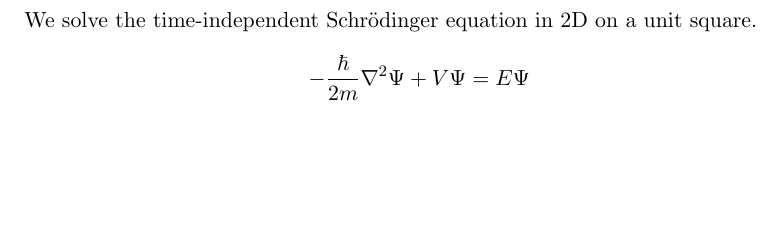
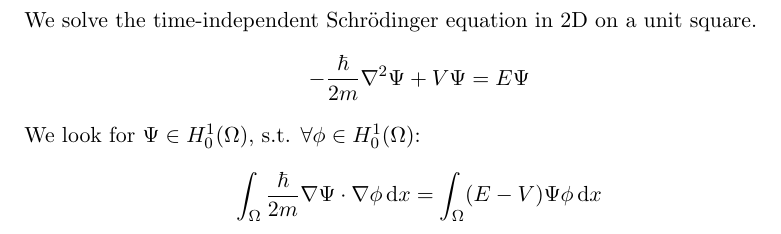
Before and after one commit to bschwb/ngs_schroedinger, a LaTeX document (model.tex): part of the page, cut so that both start at the same text, the shorter picture padded with empty space. Compiled offline with pdfLaTeX.

Commit message:
Add variational formulation

```diff
--- a/model.tex
+++ b/model.tex
@@ -6,7 +6,13 @@
 \usepackage{commath}
 \usepackage[retainorgcmds]{IEEEtrantools}
 
+\newcommand*{\dx}{\dif{}x}
+
 \begin{document}
 We solve the time-independent Schrödinger equation in 2D on a unit square.
 \[ -\frac{\hbar}{2m} \nabla^2 \Psi + V \Psi = E \Psi\]
+
+We look for $\Psi \in H^1_0(\Omega)$, s.t. $\forall \phi \in H^1_0(\Omega)$:
+\[ \int_{\Omega} \frac{\hbar}{2m} \nabla \Psi \cdot \nabla\phi \dx =
+  \int_{\Omega} (E - V) \Psi \phi\dx\]
 \end{document}
```
Also changed, not shown: 1 other file.
